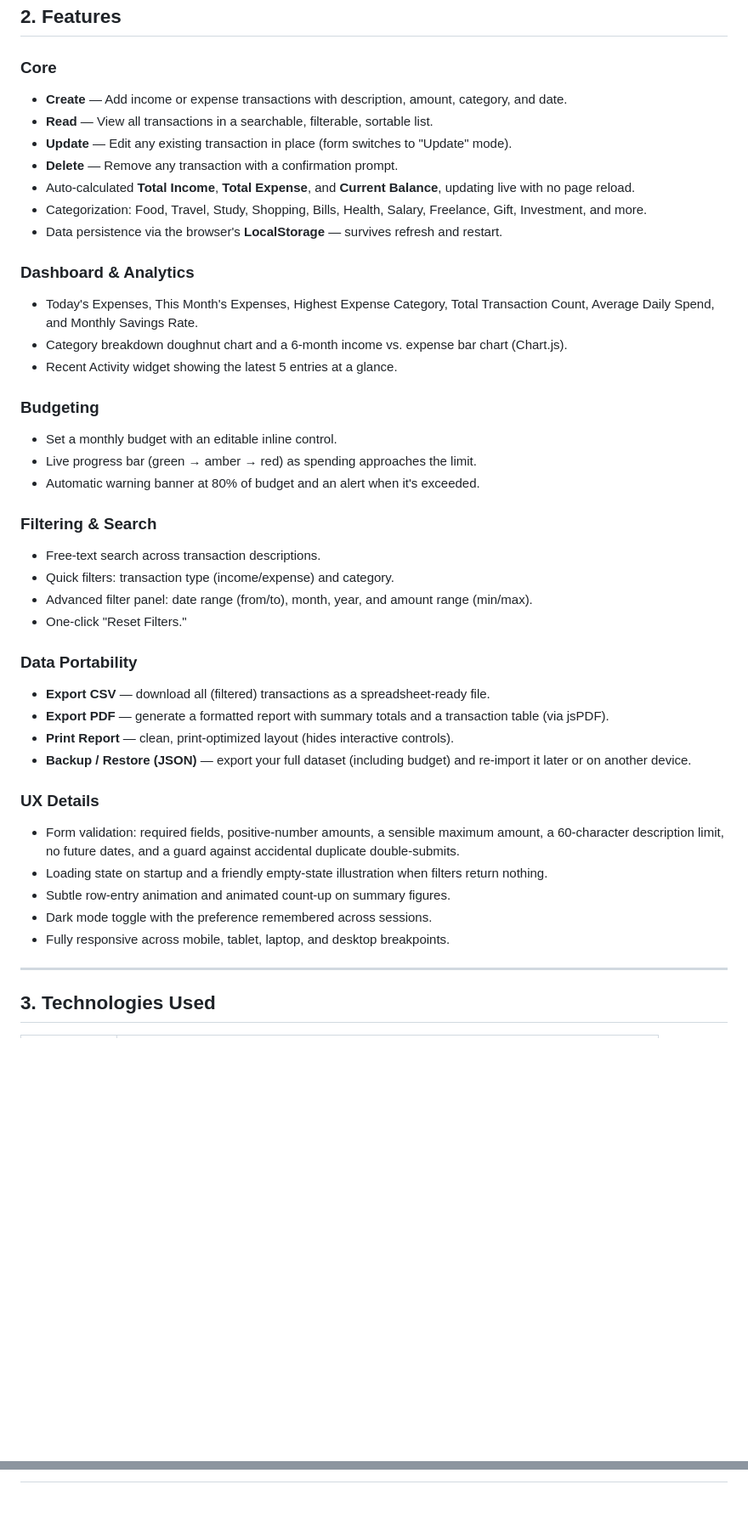
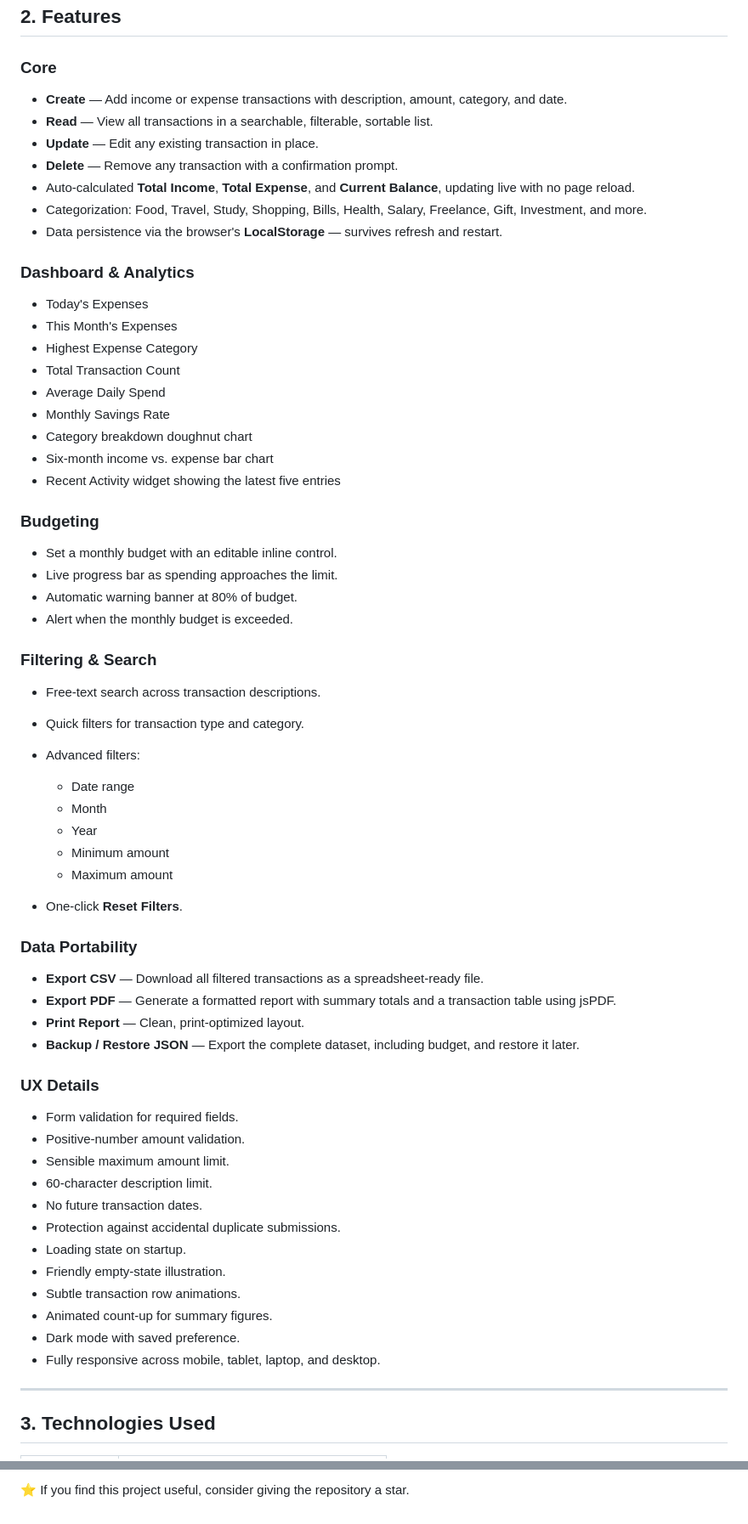
Before and after one commit to DanishSammani/Smart-Expense-Tracker, a Markdown page: README.md, 2 parts joined by grey strips. Shown at 85% size. Drawn GitHub-style; blank space fills up the shorter version.

Commit message:
Improve README documentation

```diff
--- a/README.md
+++ b/README.md
@@ -15,42 +15,68 @@ The interface uses a distinctive "financial ledger" visual identity: a serif dis
 ## 2. Features
 
 ### Core
-- **Create** — Add income or expense transactions with description, amount, category, and date.
-- **Read** — View all transactions in a searchable, filterable, sortable list.
-- **Update** — Edit any existing transaction in place (form switches to "Update" mode).
-- **Delete** — Remove any transaction with a confirmation prompt.
-- Auto-calculated **Total Income**, **Total Expense**, and **Current Balance**, updating live with no page reload.
-- Categorization: Food, Travel, Study, Shopping, Bills, Health, Salary, Freelance, Gift, Investment, and more.
-- Data persistence via the browser's **LocalStorage** — survives refresh and restart.
+
+* **Create** — Add income or expense transactions with description, amount, category, and date.
+* **Read** — View all transactions in a searchable, filterable, sortable list.
+* **Update** — Edit any existing transaction in place.
+* **Delete** — Remove any transaction with a confirmation prompt.
+* Auto-calculated **Total Income**, **Total Expense**, and **Current Balance**, updating live with no page reload.
+* Categorization: Food, Travel, Study, Shopping, Bills, Health, Salary, Freelance, Gift, Investment, and more.
+* Data persistence via the browser's **LocalStorage** — survives refresh and restart.
 
 ### Dashboard & Analytics
-- Today's Expenses, This Month's Expenses, Highest Expense Category, Total Transaction Count, Average Daily Spend, and Monthly Savings Rate.
-- Category breakdown doughnut chart and a 6-month income vs. expense bar chart (Chart.js).
-- Recent Activity widget showing the latest 5 entries at a glance.
+
+* Today's Expenses
+* This Month's Expenses
+* Highest Expense Category
+* Total Transaction Count
+* Average Daily Spend
+* Monthly Savings Rate
+* Category breakdown doughnut chart
+* Six-month income vs. expense bar chart
+* Recent Activity widget showing the latest five entries
 
 ### Budgeting
-- Set a monthly budget with an editable inline control.
-- Live progress bar (green → amber → red) as spending approaches the limit.
-- Automatic warning banner at 80% of budget and an alert when it's exceeded.
+
+* Set a monthly budget with an editable inline control.
+* Live progress bar as spending approaches the limit.
+* Automatic warning banner at 80% of budget.
+* Alert when the monthly budget is exceeded.
 
 ### Filtering & Search
-- Free-text search across transaction descriptions.
-- Quick filters: transaction type (income/expense) and category.
-- Advanced filter panel: date range (from/to), month, year, and amount range (min/max).
-- One-click "Reset Filters."
+
+* Free-text search across transaction descriptions.
+* Quick filters for transaction type and category.
+* Advanced filters:
+
+  * Date range
+  * Month
+  * Year
+  * Minimum amount
+  * Maximum amount
+* One-click **Reset Filters**.
 
 ### Data Portability
-- **Export CSV** — download all (filtered) transactions as a spreadsheet-ready file.
-- **Export PDF** — generate a formatted report with summary totals and a transaction table (via jsPDF).
-- **Print Report** — clean, print-optimized layout (hides interactive controls).
-- **Backup / Restore (JSON)** — export your full dataset (including budget) and re-import it later or on another device.
+
+* **Export CSV** — Download all filtered transactions as a spreadsheet-ready file.
+* **Export PDF** — Generate a formatted report with summary totals and a transaction table using jsPDF.
+* **Print Report** — Clean, print-optimized layout.
+* **Backup / Restore JSON** — Export the complete dataset, including budget, and restore it later.
 
 ### UX Details
-- Form validation: required fields, positive-number amounts, a sensible maximum amount, a 60-character description limit, no future dates, and a guard against accidental duplicate double-submits.
-- Loading state on startup and a friendly empty-state illustration when filters return nothing.
-- Subtle row-entry animation and animated count-up on summary figures.
-- Dark mode toggle with the preference remembered across sessions.
-- Fully responsive across mobile, tablet, laptop, and desktop breakpoints.
+
+* Form validation for required fields.
+* Positive-number amount validation.
+* Sensible maximum amount limit.
+* 60-character description limit.
+* No future transaction dates.
+* Protection against accidental duplicate submissions.
+* Loading state on startup.
+* Friendly empty-state illustration.
+* Subtle transaction row animations.
+* Animated count-up for summary figures.
+* Dark mode with saved preference.
+* Fully responsive across mobile, tablet, laptop, and desktop.
 
 ---
 
@@ -172,0 +270 @@ Built as a Web Development Internship final project to demonstrate frontend engi
+⭐ If you find this project useful, consider giving the repository a star.
```
Also changed, not shown: other parts of README.md (+132 -61 lines).
